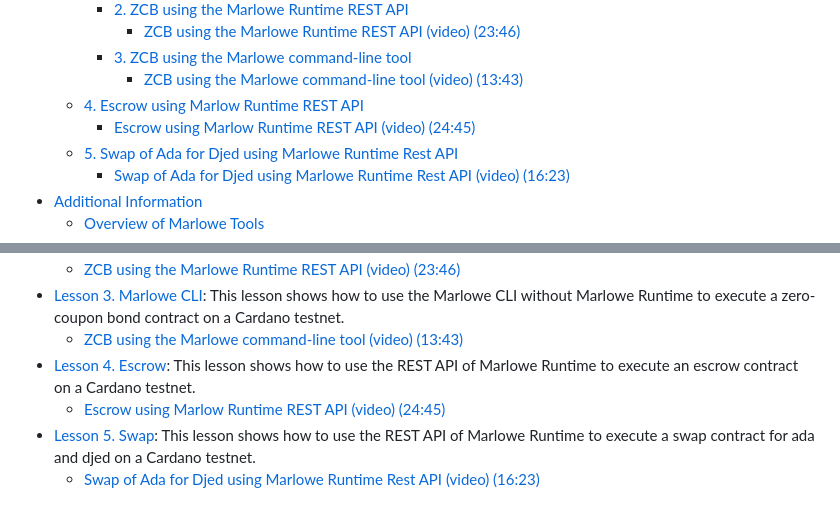
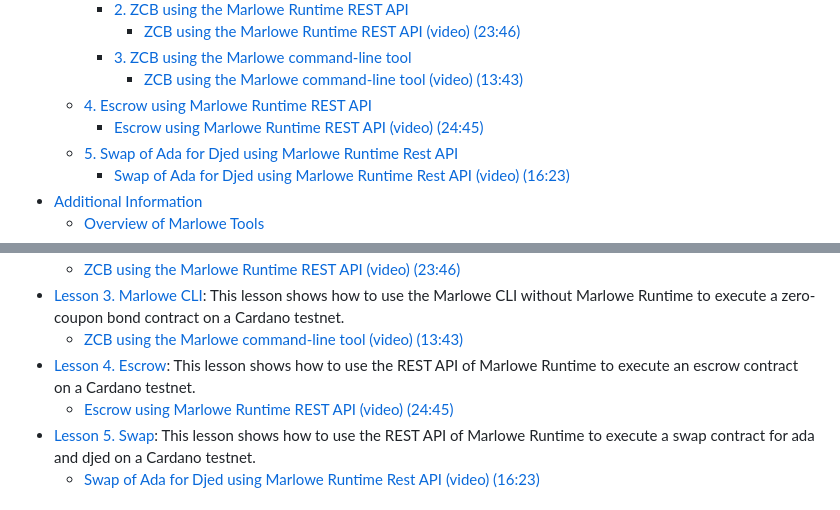
Before and after one commit to input-output-hk/marlowe-starter-kit, a Markdown page: ReadMe.md, 2 parts joined by grey strips. Drawn GitHub-style.

Commit message:
Fixed typo.

```diff
--- a/ReadMe.md
+++ b/ReadMe.md
@@ -12,8 +12,8 @@
             - [ZCB using the Marlowe Runtime REST API (video) (23:46)](https://youtu.be/wgJVdkM2pBY)
         - [3. ZCB using the Marlowe command-line tool](03-marlowe-cli.ipynb)
             - [ZCB using the Marlowe command-line tool (video) (13:43)](https://youtu.be/ELc72BKf7ec)
-    - [4. Escrow using Marlow Runtime REST API](04-escrow-rest.ipynb)
-        - [Escrow using Marlow Runtime REST API (video) (24:45)](https://youtu.be/E8m-PKbS9TI)
+    - [4. Escrow using Marlowe Runtime REST API](04-escrow-rest.ipynb)
+        - [Escrow using Marlowe Runtime REST API (video) (24:45)](https://youtu.be/E8m-PKbS9TI)
     - [5. Swap of Ada for Djed using Marlowe Runtime Rest API](05-swap-rest.ipynb)
         - [Swap of Ada for Djed using Marlowe Runtime Rest API (video) (16:23)](https://youtu.be/sSrVCRNoytU)
 - [Additional Information](#additional-information)
@@ -50,7 +50,7 @@ If you are unfamiliar with the Marlowe smart-contract language or with the Carda
 - [Lesson 3. Marlowe CLI](03-marlowe-cli.ipynb): This lesson shows how to use the Marlowe CLI without Marlowe Runtime to execute a zero-coupon bond contract on a Cardano testnet.
     - [ZCB using the Marlowe command-line tool (video) (13:43)](https://youtu.be/ELc72BKf7ec)
 - [Lesson 4. Escrow](04-escrow-rest.ipynb): This lesson shows how to use the REST API of Marlowe Runtime to execute an escrow contract on a Cardano testnet.
-    - [Escrow using Marlow Runtime REST API (video) (24:45)](https://youtu.be/E8m-PKbS9TI)
+    - [Escrow using Marlowe Runtime REST API (video) (24:45)](https://youtu.be/E8m-PKbS9TI)
 - [Lesson 5. Swap](05-swap-rest.ipynb): This lesson shows how to use the REST API of Marlowe Runtime to execute a swap contract for ada and djed on a Cardano testnet.
     - [Swap of Ada for Djed using Marlowe Runtime Rest API (video) (16:23)](https://youtu.be/sSrVCRNoytU)
 
```
